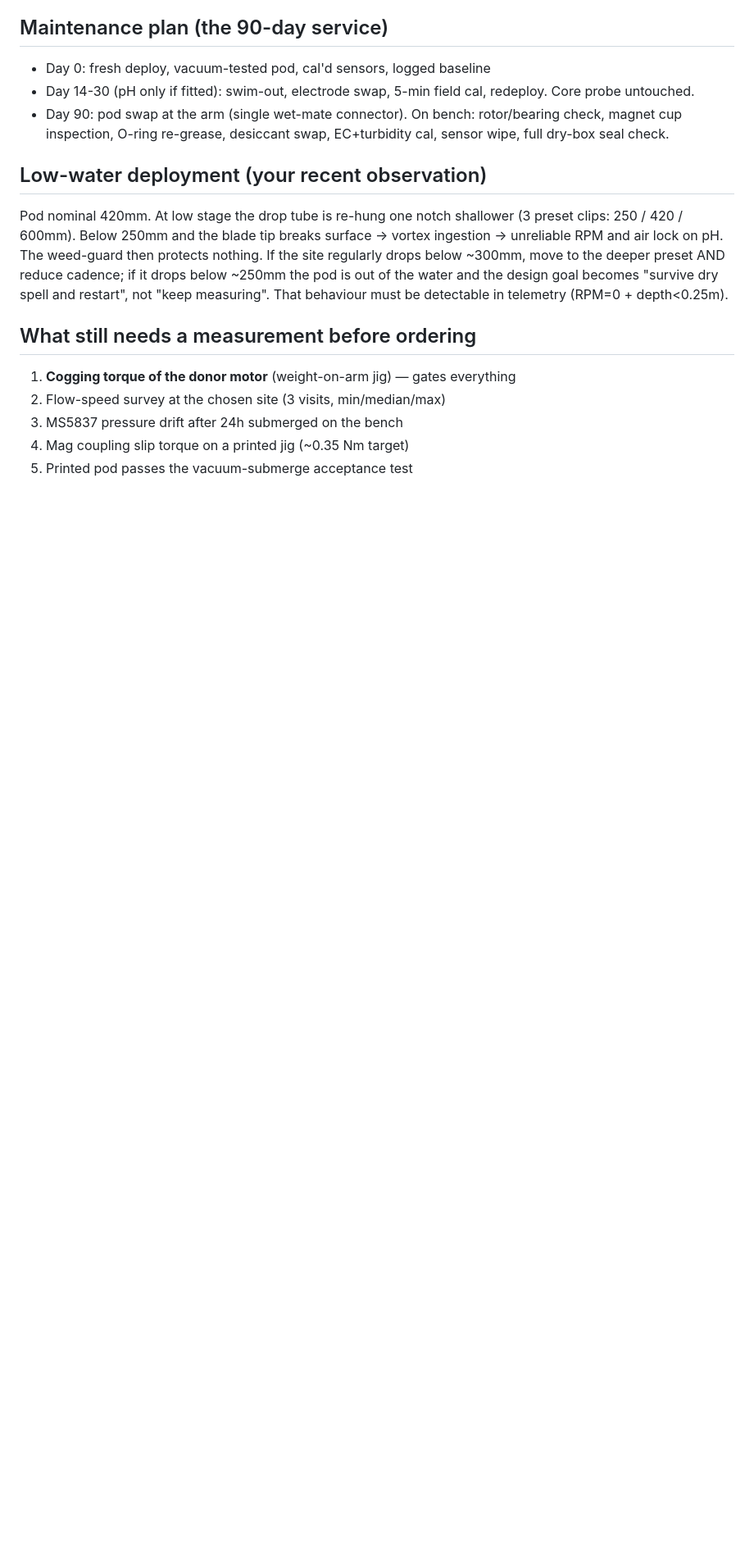
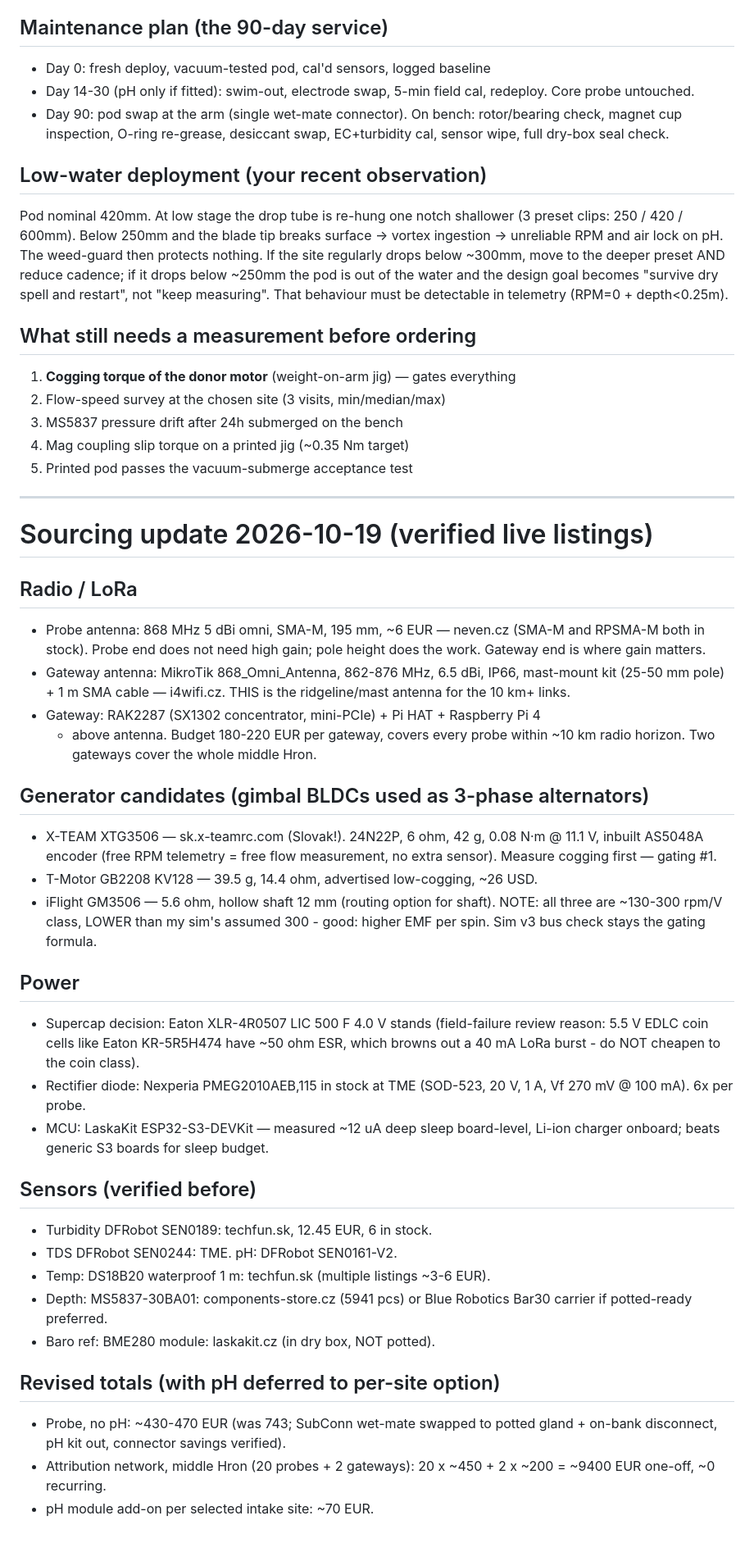
Before and after one commit to filippvizvary/sub-mission, a Markdown page: docs/BOM_V1.md, the part around the change. Shown at 82% size. Rendered like a GitHub page; blank space fills up the shorter version.

Commit message:
docs(BOM): sourcing update — antennas, gimbal generators, gateway, LIC cap, verified SK/CZ listings; revised probe ~450 EUR

```diff
--- a/docs/BOM_V1.md
+++ b/docs/BOM_V1.md
@@ -195,3 +195,51 @@ That behaviour must be detectable in telemetry (RPM=0 + depth<0.25m).
 3. MS5837 pressure drift after 24h submerged on the bench
 4. Mag coupling slip torque on a printed jig (~0.35 Nm target)
 5. Printed pod passes the vacuum-submerge acceptance test
+
+---
+
+# Sourcing update 2026-10-19 (verified live listings)
+
+## Radio / LoRa
+- Probe antenna: 868 MHz 5 dBi omni, SMA-M, 195 mm, ~6 EUR — neven.cz
+  (SMA-M and RPSMA-M both in stock). Probe end does not need high gain; pole
+  height does the work. Gateway end is where gain matters.
+- Gateway antenna: MikroTik 868_Omni_Antenna, 862-876 MHz, 6.5 dBi, IP66,
+  mast-mount kit (25-50 mm pole) + 1 m SMA cable — i4wifi.cz. THIS is the
+  ridgeline/mast antenna for the 10 km+ links.
+- Gateway: RAK2287 (SX1302 concentrator, mini-PCIe) + Pi HAT + Raspberry Pi 4
+  + above antenna. Budget 180-220 EUR per gateway, covers every probe within
+  ~10 km radio horizon. Two gateways cover the whole middle Hron.
+
+## Generator candidates (gimbal BLDCs used as 3-phase alternators)
+- X-TEAM XTG3506 — sk.x-teamrc.com (Slovak!). 24N22P, 6 ohm, 42 g,
+  0.08 N·m @ 11.1 V, inbuilt AS5048A encoder (free RPM telemetry = free flow
+  measurement, no extra sensor). Measure cogging first — gating #1.
+- T-Motor GB2208 KV128 — 39.5 g, 14.4 ohm, advertised low-cogging, ~26 USD.
+- iFlight GM3506 — 5.6 ohm, hollow shaft 12 mm (routing option for shaft).
+NOTE: all three are ~130-300 rpm/V class, LOWER than my sim's assumed 300 -
+good: higher EMF per spin. Sim v3 bus check stays the gating formula.
+
+## Power
+- Supercap decision: Eaton XLR-4R0507 LIC 500 F 4.0 V stands (field-failure
+  review reason: 5.5 V EDLC coin cells like Eaton KR-5R5H474 have ~50 ohm ESR,
+  which browns out a 40 mA LoRa burst - do NOT cheapen to the coin class).
+- Rectifier diode: Nexperia PMEG2010AEB,115 in stock at TME (SOD-523, 20 V,
+  1 A, Vf 270 mV @ 100 mA). 6x per probe.
+- MCU: LaskaKit ESP32-S3-DEVKit — measured ~12 uA deep sleep board-level,
+  Li-ion charger onboard; beats generic S3 boards for sleep budget.
+
+## Sensors (verified before)
+- Turbidity DFRobot SEN0189: techfun.sk, 12.45 EUR, 6 in stock.
+- TDS DFRobot SEN0244: TME. pH: DFRobot SEN0161-V2.
+- Temp: DS18B20 waterproof 1 m: techfun.sk (multiple listings ~3-6 EUR).
+- Depth: MS5837-30BA01: components-store.cz (5941 pcs) or Blue Robotics
+  Bar30 carrier if potted-ready preferred.
+- Baro ref: BME280 module: laskakit.cz (in dry box, NOT potted).
+
+## Revised totals (with pH deferred to per-site option)
+- Probe, no pH: ~430-470 EUR (was 743; SubConn wet-mate swapped to potted
+  gland + on-bank disconnect, pH kit out, connector savings verified).
+- Attribution network, middle Hron (20 probes + 2 gateways):
+  20 x ~450 + 2 x ~200 = ~9400 EUR one-off, ~0 recurring.
+- pH module add-on per selected intake site: ~70 EUR.
```
